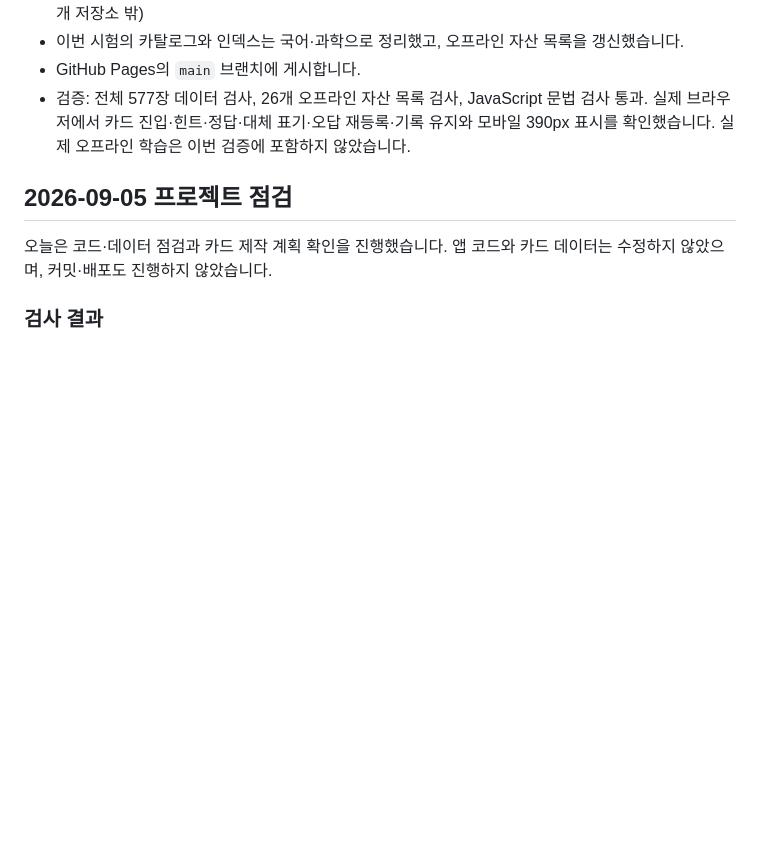
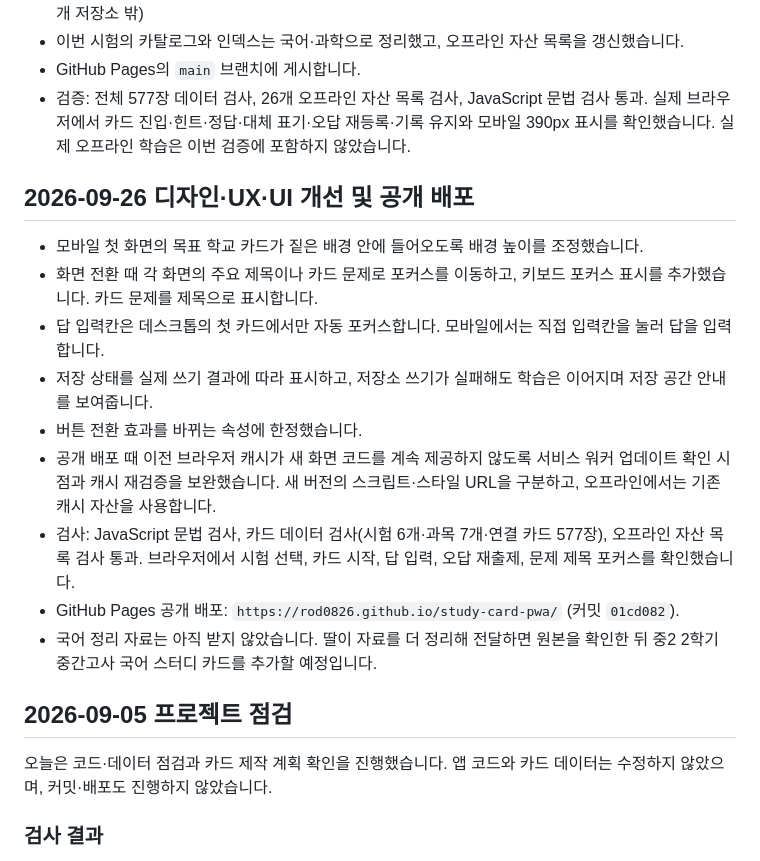
Before and after one commit to rod0826/study-card-pwa, a Markdown page: README.md, the part around the change. Rendered like a GitHub page; blank space fills up the shorter version.

Commit message:
docs: record UX release and Korean study card next steps

```diff
--- a/README.md
+++ b/README.md
@@ -22,6 +22,18 @@
 - 이번 시험의 카탈로그와 인덱스는 국어·과학으로 정리했고, 오프라인 자산 목록을 갱신했습니다.
 - GitHub Pages의 `main` 브랜치에 게시합니다.
 - 검증: 전체 577장 데이터 검사, 26개 오프라인 자산 목록 검사, JavaScript 문법 검사 통과. 실제 브라우저에서 카드 진입·힌트·정답·대체 표기·오답 재등록·기록 유지와 모바일 390px 표시를 확인했습니다. 실제 오프라인 학습은 이번 검증에 포함하지 않았습니다.
+
+## 2026-09-26 디자인·UX·UI 개선 및 공개 배포
+
+- 모바일 첫 화면의 목표 학교 카드가 짙은 배경 안에 들어오도록 배경 높이를 조정했습니다.
+- 화면 전환 때 각 화면의 주요 제목이나 카드 문제로 포커스를 이동하고, 키보드 포커스 표시를 추가했습니다. 카드 문제를 제목으로 표시합니다.
+- 답 입력칸은 데스크톱의 첫 카드에서만 자동 포커스합니다. 모바일에서는 직접 입력칸을 눌러 답을 입력합니다.
+- 저장 상태를 실제 쓰기 결과에 따라 표시하고, 저장소 쓰기가 실패해도 학습은 이어지며 저장 공간 안내를 보여줍니다.
+- 버튼 전환 효과를 바뀌는 속성에 한정했습니다.
+- 공개 배포 때 이전 브라우저 캐시가 새 화면 코드를 계속 제공하지 않도록 서비스 워커 업데이트 확인 시점과 캐시 재검증을 보완했습니다. 새 버전의 스크립트·스타일 URL을 구분하고, 오프라인에서는 기존 캐시 자산을 사용합니다.
+- 검사: JavaScript 문법 검사, 카드 데이터 검사(시험 6개·과목 7개·연결 카드 577장), 오프라인 자산 목록 검사 통과. 브라우저에서 시험 선택, 카드 시작, 답 입력, 오답 재출제, 문제 제목 포커스를 확인했습니다.
+- GitHub Pages 공개 배포: `https://rod0826.github.io/study-card-pwa/` (커밋 `01cd082`).
+- 국어 정리 자료는 아직 받지 않았습니다. 딸이 자료를 더 정리해 전달하면 원본을 확인한 뒤 중2 2학기 중간고사 국어 스터디 카드를 추가할 예정입니다.
 
 ## 2026-09-05 프로젝트 점검
 
```
